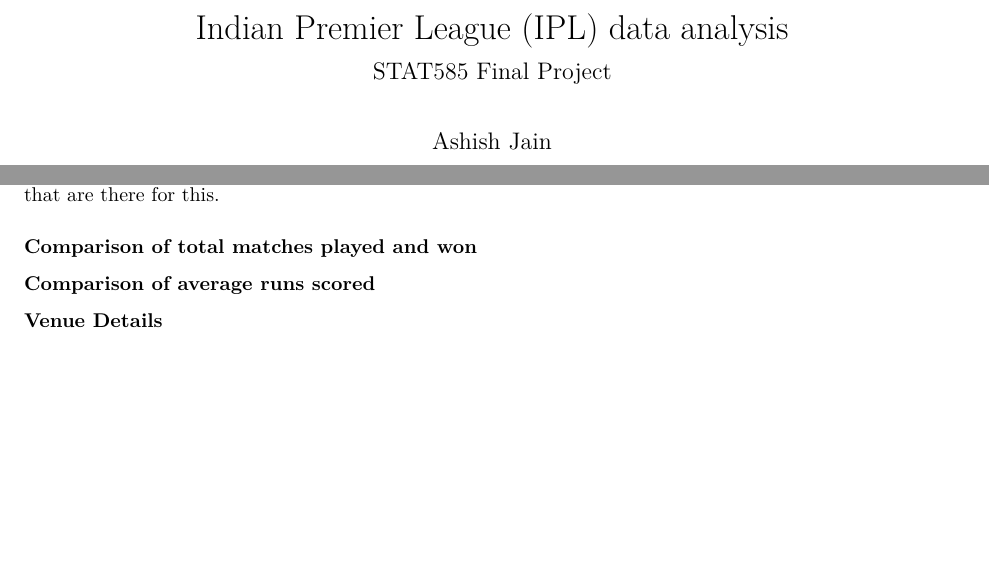
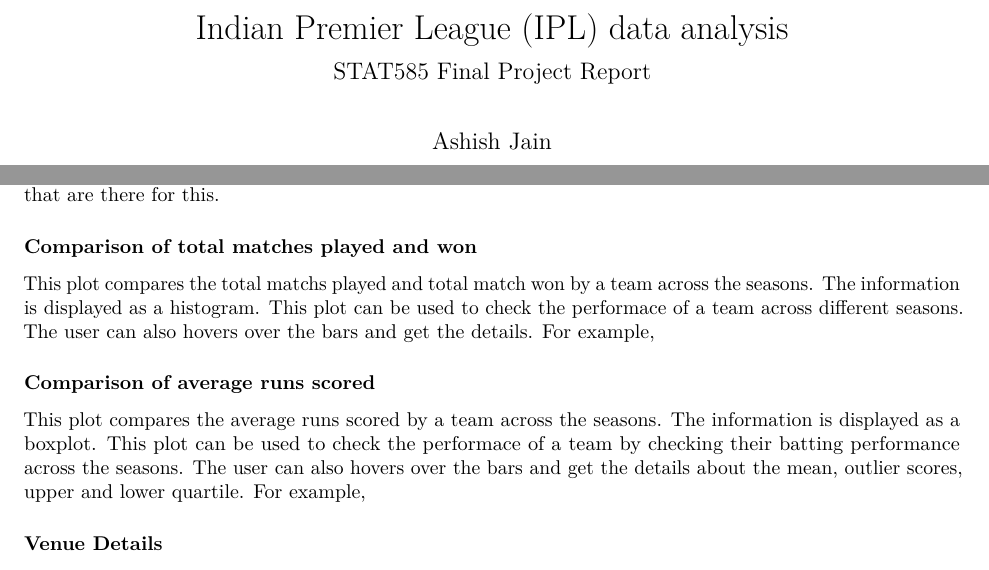
Before and after one commit to ashishjain1988/STAT585-FinalProject, an R Markdown document (Report.Rmd): two parts of pages 1 and 3 of 3 before the commit and two parts of pages 1 and 3 of 4 after it, joined at a grey line, cut so that both start at the same text, the shorter picture padded with empty space. Rendered offline with R 4.5, knitr and Pandoc, then LaTeX, with nearby package versions.

Commit message:
Updated Results section

```diff
--- a/Report.Rmd
+++ b/Report.Rmd
@@ -1,6 +1,6 @@
 ---
 title: "Indian Premier League (IPL) data analysis"
-subtitle: 'STAT585 Final Project'
+subtitle: 'STAT585 Final Project Report'
 date: "`r format(Sys.time(), '%d %B %Y')`"
 author: "Ashish Jain"
 output: pdf_document
@@ -80,7 +80,11 @@
 In this section, the user can visualize and analyze the data grouped together for a team across all seasons. The user can use various plots which are described below for a team by selecting the team in the select widget. In addition to that, the user can also filter the teams by selecting the minimum number of seasons played through the sliderbar (Automatic updation of team select widget). Now we talk about the different plots that are there for this.
 
 \subsubsection{Comparison of total matches played and won}
+This plot compares the total matchs played and total match won by a team across the seasons. The information is displayed as a histogram. This plot can be used to check the performace of a team across different seasons. The user can also hovers over the bars and get the details. For example,<One plot for this>
+
 \subsubsection{Comparison of average runs scored}
+This plot compares the average runs scored by a team across the seasons. The information is displayed as a boxplot. This plot can be used to check the performace of a team by checking their batting performance across the seasons. The user can also hovers over the bars and get the details about the mean, outlier scores, upper and lower quartile. For example,<One plot for this>
+
 \subsubsection{Venue Details}
 
 \subsection{Player's performance analysis}
```
